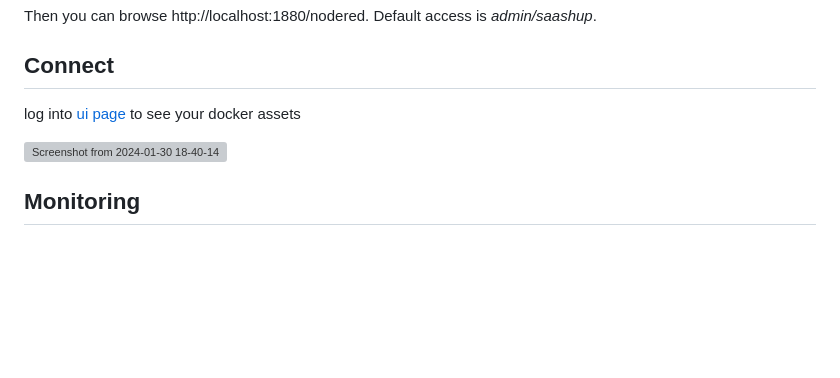
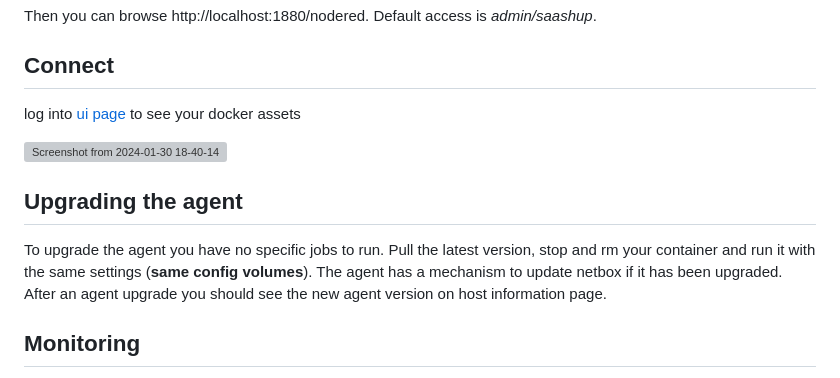
Before and after one commit to SaaShup/netbox-docker-agent, a Markdown page: README.md, the part around the change. Drawn GitHub-style; blank space fills up the shorter version; grey boxes are pictures that could not be loaded.

Commit message:
Update README.md
add upgrade agent info

```diff
--- a/README.md
+++ b/README.md
@@ -80,6 +80,11 @@ log into [ui page](http://localhost:1880) to see your docker assets
 
 ![Screenshot from 2024-01-30 18-40-14](https://github.com/SaaShup/netbox-docker-agent/assets/17571692/2437410b-734d-4601-bbd1-745041e08529)
 
+## Upgrading the agent
+
+To upgrade the agent you have no specific jobs to run. Pull the latest version, stop and rm your container and run it with the same settings (**same config volumes**).
+The agent has a mechanism to update netbox if it has been upgraded. After an agent upgrade you should see the new agent version on host information page.
+
 ## Monitoring
 The application has a '/metrics' endpoint which can be used with prometheus to monitor if the access on the docker daemon socket is working and if all the containers are up and running.
 
```
